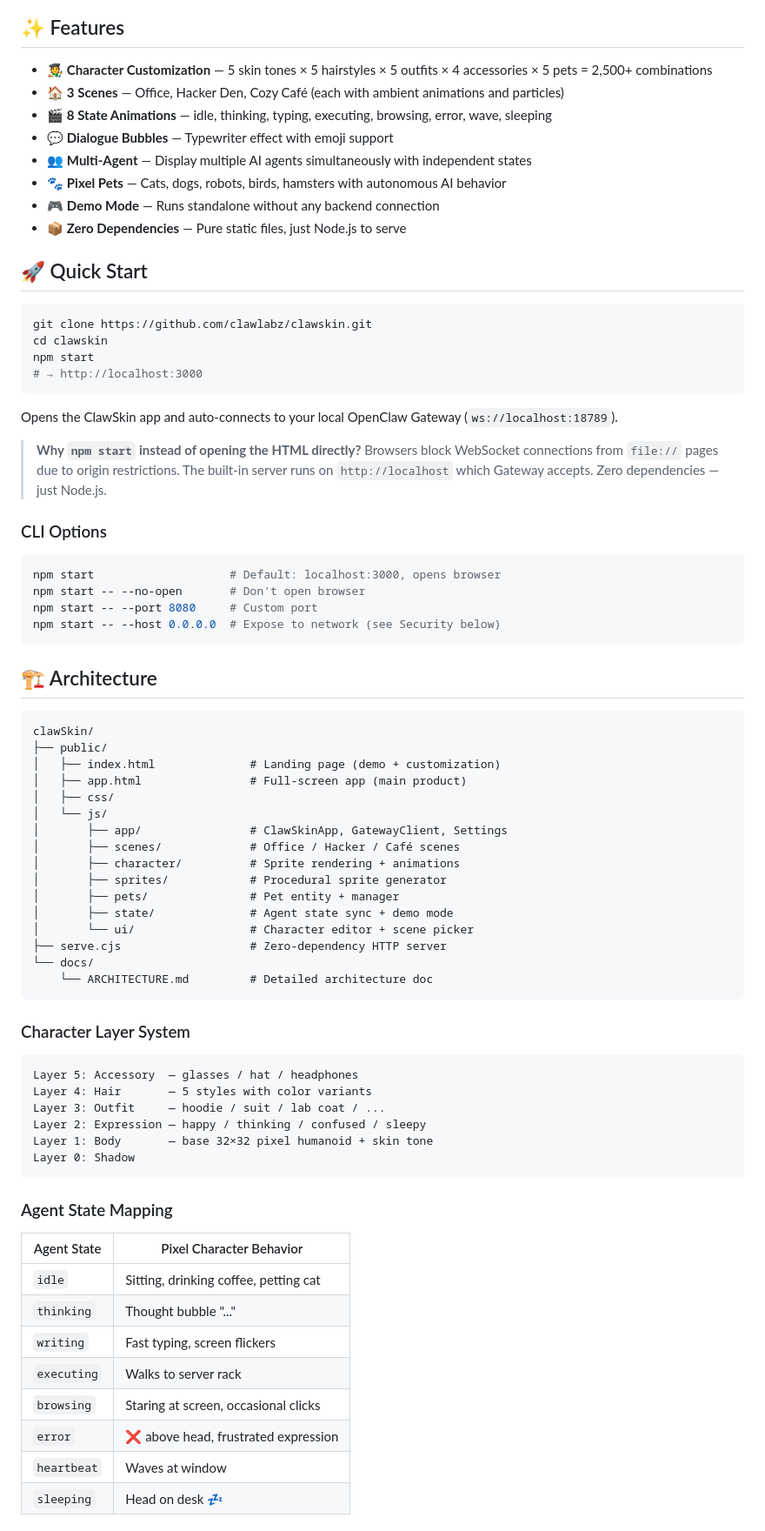
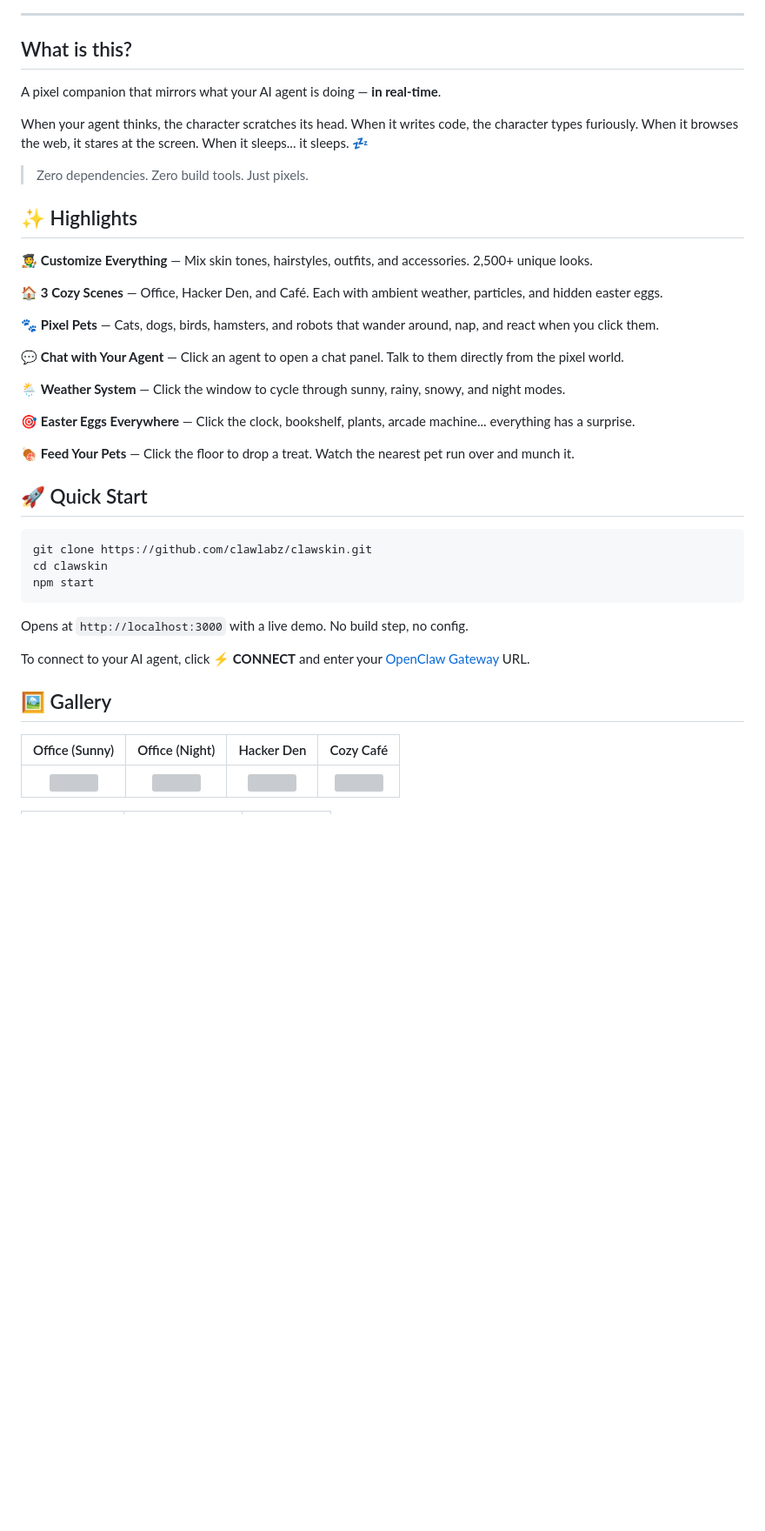
Before and after one commit to clawlabz/clawskin, a Markdown page: README.md, the part around one of its changes. Shown at 87% size. Rendered like a GitHub page; blank space fills up the shorter version; grey boxes are pictures that could not be loaded.

````diff
--- a/README.md
+++ b/README.md
@@ -12,16 +15,31 @@ A pixel character engine that visualizes AI agent states in real-time. Pure Canv
   <img src="https://img.shields.io/github/license/clawlabz/clawskin" alt="License">
 </p>
 
-## ✨ Features
+---
 
-- 🧑‍🎨 **Character Customization** — 5 skin tones × 5 hairstyles × 5 outfits × 4 accessories × 5 pets = 2,500+ combinations
-- 🏠 **3 Scenes** — Office, Hacker Den, Cozy Café (each with ambient animations and particles)
-- 🎬 **8 State Animations** — idle, thinking, typing, executing, browsing, error, wave, sleeping
-- 💬 **Dialogue Bubbles** — Typewriter effect with emoji support
-- 👥 **Multi-Agent** — Display multiple AI agents simultaneously with independent states
-- 🐾 **Pixel Pets** — Cats, dogs, robots, birds, hamsters with autonomous AI behavior
-- 🎮 **Demo Mode** — Runs standalone without any backend connection
-- 📦 **Zero Dependencies** — Pure static files, just Node.js to serve
+## What is this?
+
+A pixel companion that mirrors what your AI agent is doing — **in real-time**.
+
+When your agent thinks, the character scratches its head. When it writes code, the character types furiously. When it browses the web, it stares at the screen. When it sleeps... it sleeps. 💤
+
+> Zero dependencies. Zero build tools. Just pixels.
+
+## ✨ Highlights
+
+🧑‍🎨 **Customize Everything** — Mix skin tones, hairstyles, outfits, and accessories. 2,500+ unique looks.
+
+🏠 **3 Cozy Scenes** — Office, Hacker Den, and Café. Each with ambient weather, particles, and hidden easter eggs.
+
+🐾 **Pixel Pets** — Cats, dogs, birds, hamsters, and robots that wander around, nap, and react when you click them.
+
+💬 **Chat with Your Agent** — Click an agent to open a chat panel. Talk to them directly from the pixel world.
+
+🌦️ **Weather System** — Click the window to cycle through sunny, rainy, snowy, and night modes.
+
+🎯 **Easter Eggs Everywhere** — Click the clock, bookshelf, plants, arcade machine... everything has a surprise.
+
+🍖 **Feed Your Pets** — Click the floor to drop a treat. Watch the nearest pet run over and munch it.
 
 ## 🚀 Quick Start
 
@@ -29,66 +47,15 @@ A pixel character engine that visualizes AI agent states in real-time. Pure Canv
 git clone https://github.com/clawlabz/clawskin.git
 cd clawskin
 npm start
-# → http://localhost:3000
 ```
 
-Opens the ClawSkin app and auto-connects to your local OpenClaw Gateway (`ws://localhost:18789`).
+Opens at `http://localhost:3000` with a live demo. No build step, no config.
 
-> **Why `npm start` instead of opening the HTML directly?**
-> Browsers block WebSocket connections from `file://` pages due to origin restrictions.
-> The built-in server runs on `http://localhost` which Gateway accepts. Zero dependencies — just Node.js.
+To connect to your AI agent, click **⚡ CONNECT** and enter your [OpenClaw Gateway](https://github.com/anthropics/openclaw) URL.
 
-### CLI Options
+## 🖼️ Gallery
 
-```bash
-npm start                    # Default: localhost:3000, opens browser
-npm start -- --no-open       # Don't open browser
-npm start -- --port 8080     # Custom port
-npm start -- --host 0.0.0.0  # Expose to network (see Security below)
-```
+| Office (Sunny) | Office (Night) | Hacker Den | Cozy Café |
+|:-:|:-:|:-:|:-:|
+| ![](docs/images/office-sunny.png) | ![](docs/images/office-night.png) | ![](docs/images/hacker.png) | ![](docs/images/cafe.png) |
 
-## 🏗️ Architecture
-
-```
-clawSkin/
-├── public/
-│   ├── index.html              # Landing page (demo + customization)
-│   ├── app.html                # Full-screen app (main product)
-│   ├── css/
-│   └── js/
-│       ├── app/                # ClawSkinApp, GatewayClient, Settings
-│       ├── scenes/             # Office / Hacker / Café scenes
-│       ├── character/          # Sprite rendering + animations
-│       ├── sprites/            # Procedural sprite generator
-│       ├── pets/               # Pet entity + manager
-│       ├── state/              # Agent state sync + demo mode
-│       └── ui/                 # Character editor + scene picker
-├── serve.cjs                   # Zero-dependency HTTP server
-└── docs/
-    └── ARCHITECTURE.md         # Detailed architecture doc
-```
-
-### Character Layer System
-
-```
-Layer 5: Accessory  — glasses / hat / headphones
-Layer 4: Hair       — 5 styles with color variants
-Layer 3: Outfit     — hoodie / suit / lab coat / ...
-Layer 2: Expression — happy / thinking / confused / sleepy
-Layer 1: Body       — base 32×32 pixel humanoid + skin tone
-Layer 0: Shadow
-```
-
-### Agent State Mapping
-
-| Agent State | Pixel Character Behavior |
-|-------------|-------------------------|
-| `idle`      | Sitting, drinking coffee, petting cat |
-| `thinking`  | Thought bubble "..." |
-| `writing`   | Fast typing, screen flickers |
-| `executing` | Walks to server rack |
-| `browsing`  | Staring at screen, occasional clicks |
-| `error`     | ❌ above head, frustrated expression |
-| `heartbeat` | Waves at window |
-| `sleeping`  | Head on desk 💤 |
-
````
Also changed, not shown: other parts of README.md (+21 -29 lines), docs/TECHNICAL.md (added, +134 -0 lines).
